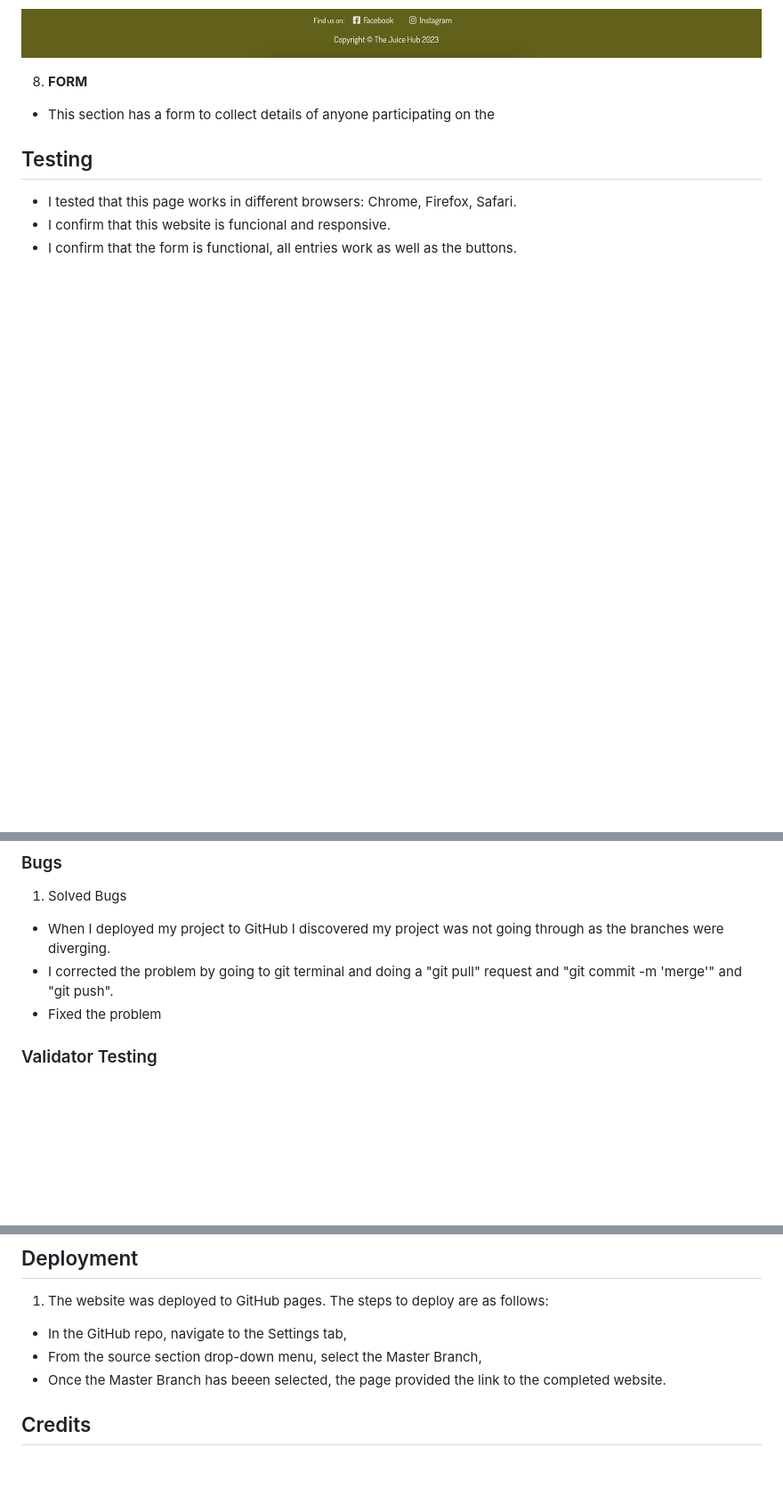
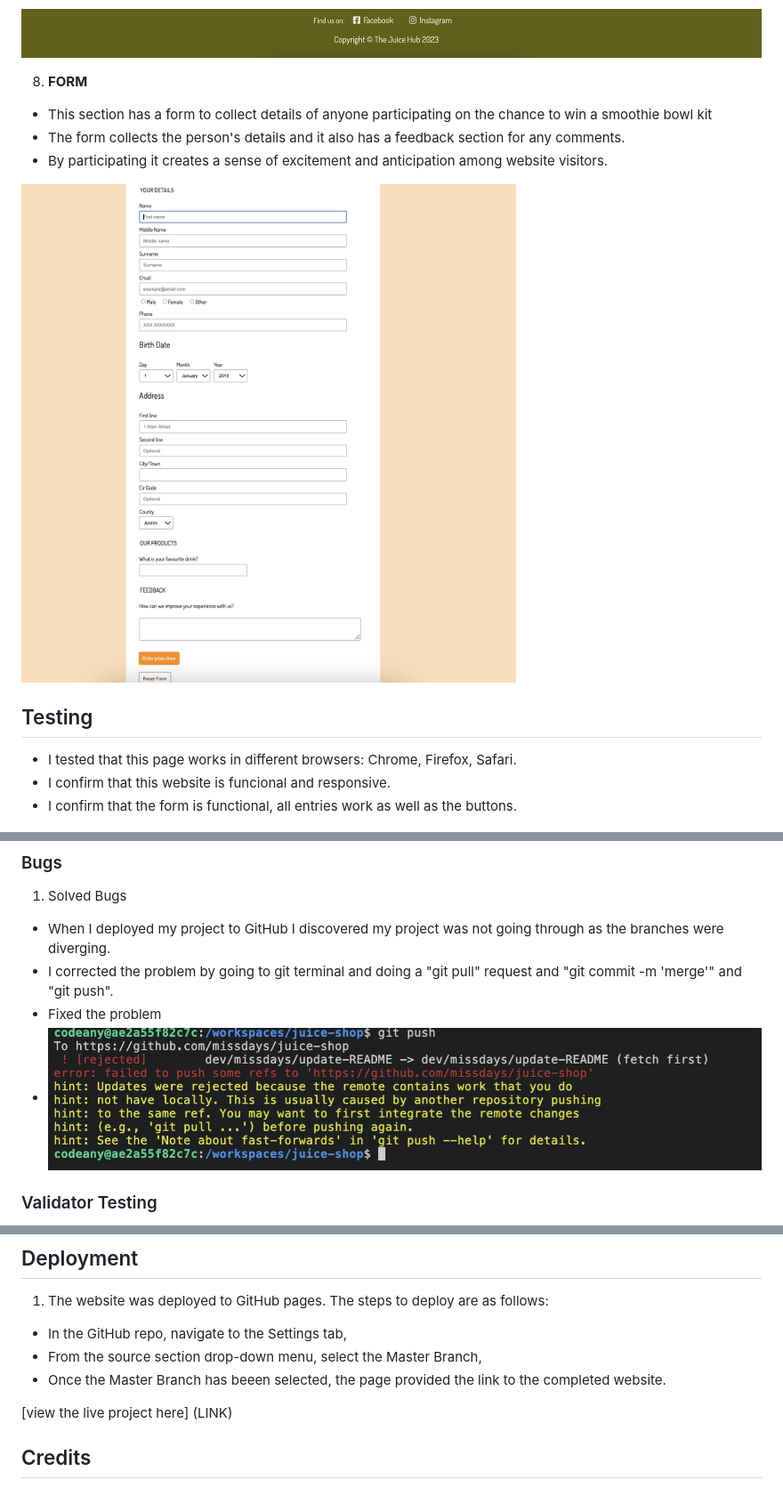
Before and after one commit to missdays/juice-shop, a Markdown page: README.md, 3 parts joined by grey strips. Shown: that part at 89% size. Drawn GitHub-style; blank space fills up the shorter version.

Commit message:
Further update on README

```diff
--- a/README.md
+++ b/README.md
@@ -52,7 +55,11 @@
 
 8. **FORM**
 
-* This section has a form to collect details of anyone participating on the
+* This section has a form to collect details of anyone participating on the chance to win a smoothie bowl kit
+* The form collects the person's details and it also has a feedback section for any comments.
+* By participating it creates a sense of excitement and anticipation among website visitors. <br>
+
+![Contact Information Image](assets/images/prize-form.jpg)
 
 ## Testing
 * I tested that this page works in different browsers: Chrome, Firefox, Safari. <br>
@@ -64,6 +71,7 @@
 * When I deployed my project to GitHub I discovered my project was not going through as the branches were diverging.
 * I corrected the problem by going to git terminal and doing a "git pull" request and "git commit -m 'merge'" and "git push".
 * Fixed the problem <br>
+* ![Bug Image](assets/images/bug-img.jpg)
 
 ### Validator Testing
 * HTML: No errors were returned when passing through the official W3C validator
@@ -80,6 +88,8 @@
 * From the source section drop-down menu, select the Master Branch,
 * Once the Master Branch has beeen selected, the page provided the link to the completed website.
 
+[view the live project here] (LINK)
+
 ## Credits
 ### Content
 * The juice shop idea was an inspiration on a 21 days vegan and juicing challenge from a website called fullyraw.com
```
Also changed, not shown: other parts of README.md (+3 -0 lines).
